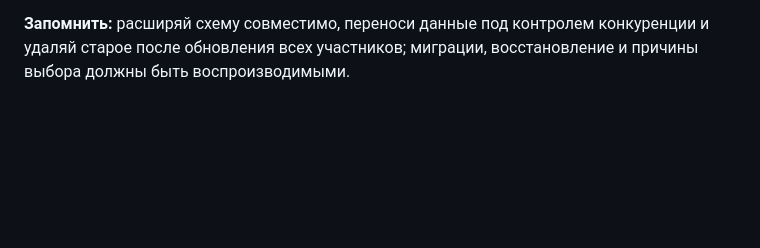
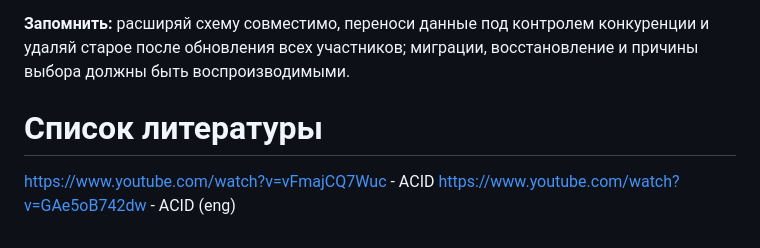
Before and after one commit to SergioSboy/skills, a Markdown page: data_structure_and_database_selection/SUMMARY.md, the part around the change. GitHub-like rendering; blank space fills up the shorter version.

Commit message:
Learn about DB selection

```diff
--- a/data_structure_and_database_selection/SUMMARY.md
+++ b/data_structure_and_database_selection/SUMMARY.md
@@ -827,3 +827,8 @@ db/migrate/
 **ADR не заменяет журнал миграций.** Он фиксирует значимые решения; обычное добавление поля не всегда требует отдельного документа. При изменении архитектурного выбора новую запись связывают с предыдущей, сохраняя причины пересмотра.
 
 **Запомнить:** расширяй схему совместимо, переноси данные под контролем конкуренции и удаляй старое после обновления всех участников; миграции, восстановление и причины выбора должны быть воспроизводимыми.
+
+# Список литературы
+
+https://www.youtube.com/watch?v=vFmajCQ7Wuc - ACID
+https://www.youtube.com/watch?v=GAe5oB742dw - ACID (eng)
```
